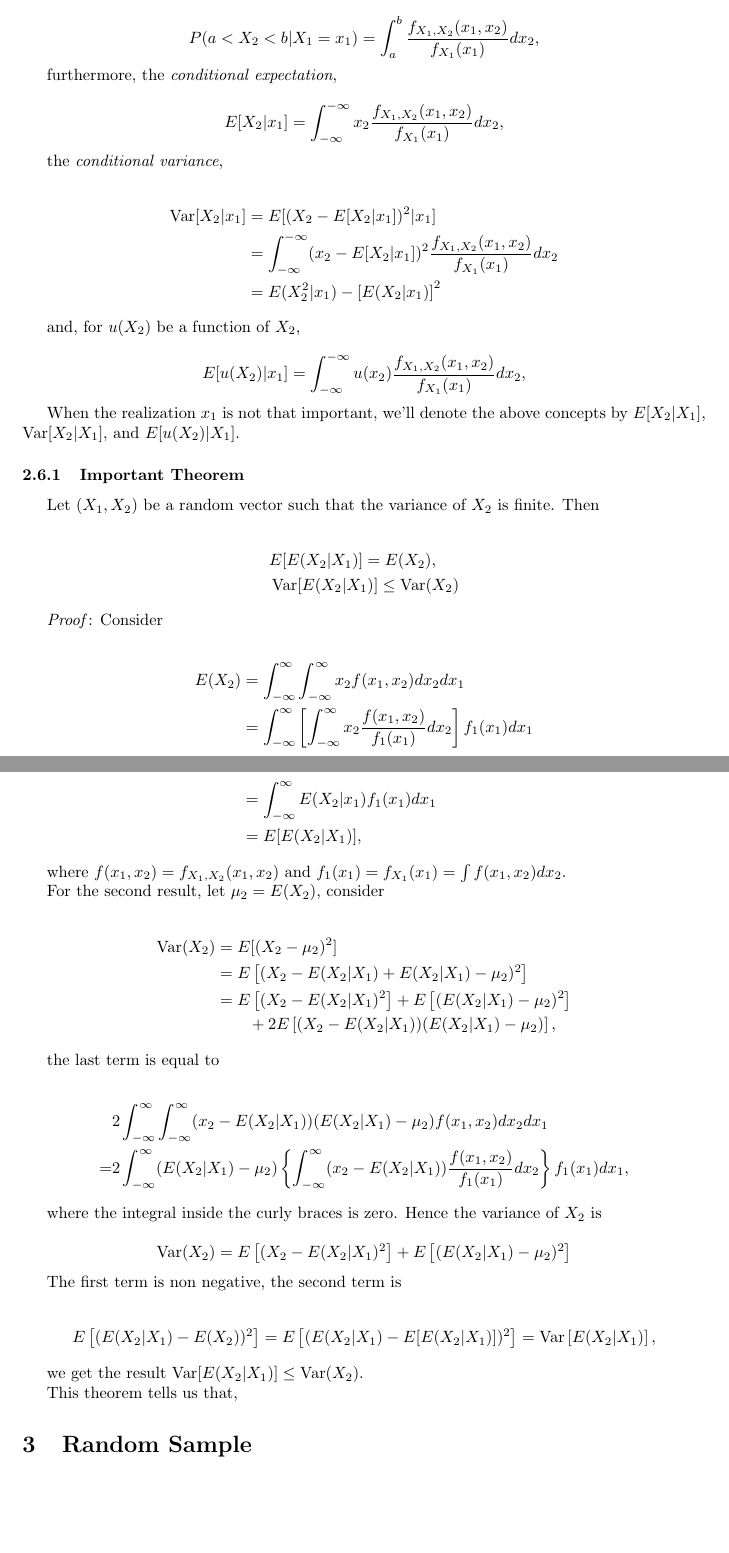
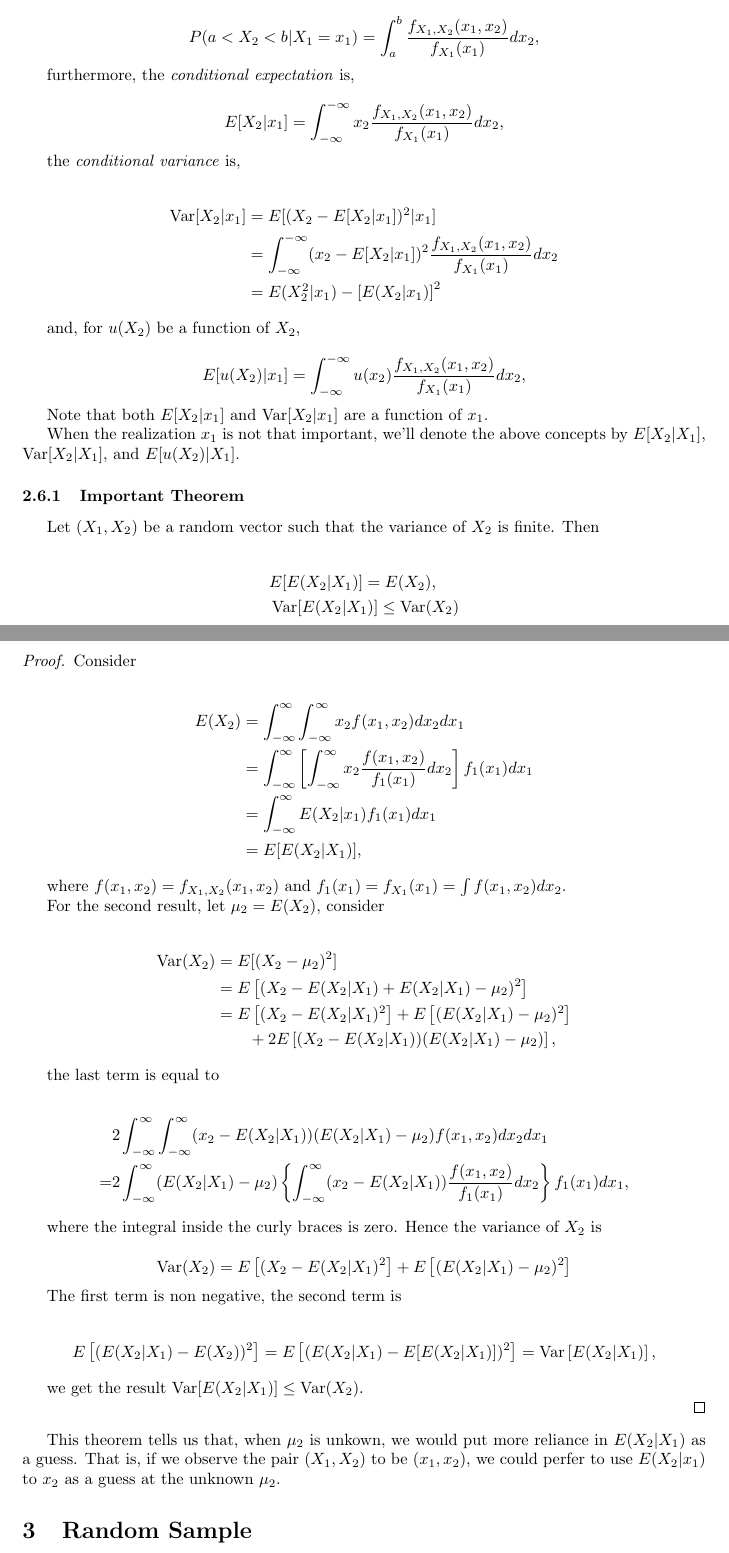
Before and after one commit to youngtuotuo/ml-notes, a LaTeX document (statistics/statistics.tex): two parts of pages 6 and 7 of 7, joined at a grey line, cut so that both start at the same text, the shorter picture padded with empty space. Compiled offline with pdfLaTeX.

Commit message:
statistics

```diff
--- a/statistics/statistics.tex
+++ b/statistics/statistics.tex
@@ -450,14 +454,14 @@
                      f_{X_{1}, X_{2}}(x_{1}, x_{2}) }{ f_{X_{1}}( x_{1}) } d x_{2},
                 \end{equation*}
 
-                furthermore, the \textit{conditional expectation},
+                furthermore, the \textit{conditional expectation} is,
 
                 \begin{equation*}
                     E[X_{2} | x_{1}] = \int_{-\infty}^{-\infty} x_{2} \frac{
                      f_{X_{1}, X_{2}}(x_{1}, x_{2}) }{ f_{X_{1}}( x_{1}) } d x_{2},
                 \end{equation*}
 
-                the \textit{conditional variance},
+                the \textit{conditional variance} is,
 
                 \begin{align*}
                     \operatorname{Var}[X_{2} | x_{1}]
@@ -474,6 +478,9 @@
                      f_{X_{1}, X_{2}}(x_{1}, x_{2}) }{ f_{X_{1}}( x_{1}) } d x_{2},
                 \end{equation*}
 
+                Note that both $ E[X_{2} | x_{1}] $ and $ \operatorname{Var}[X_{2} | x_{1}] $
+                are a function of $ x_{1} $.
+
                 When the realization $ x_{1} $ is not that important, we'll denote the above concepts by
                 $ E[X_{2}|X_{1}] $, $ \operatorname{Var}[X_{2}|X_{1}] $, and $ E[u(X_{2})|X_{1}] $.
 
@@ -486,7 +493,9 @@
                         & \operatorname{Var}[E(X_{2}|X_{1})] \leq \operatorname{Var}(X_{2})
                     \end{align*}
 
-                    \textit{Proof}: Consider
+                    \begin{proof}
+
+                        Consider
 
                         \begin{align*}
                             E(X_{2}) &= \int_{-\infty}^{\infty} \int_{-\infty}^{\infty} x_{2} f(x_{1}, x_{2}) d x_{2} d x_{1} \\
@@ -536,7 +545,12 @@
 
                         we get the result $ \operatorname{Var}[E(X_{2}|X_{1})] \leq \operatorname{Var}(X_{2}) $.
 
-                    This theorem tells us that,
+                    \end{proof}
+
+                    This theorem tells us that, when $ \mu_{2} $ is unkown, we would put more reliance in
+                    $ E(X_{2} | X_{1}) $ as a guess. That is, if we observe the pair $ (X_{1}, X_{2}) $ to
+                    be $ (x_{1}, x_{2}) $, we could perfer to use $ E(X_{2} | x_{1}) $ to $ x_{2} $ as a
+                    guess at the unknown $ \mu_{2} $.
 
     \section{Random Sample}
 
```
Also changed, not shown: statistics/statistics.pdf, statistics/statistics.tex (10 more changed lines). Lines whose indentation alone changed are shown as unchanged.
